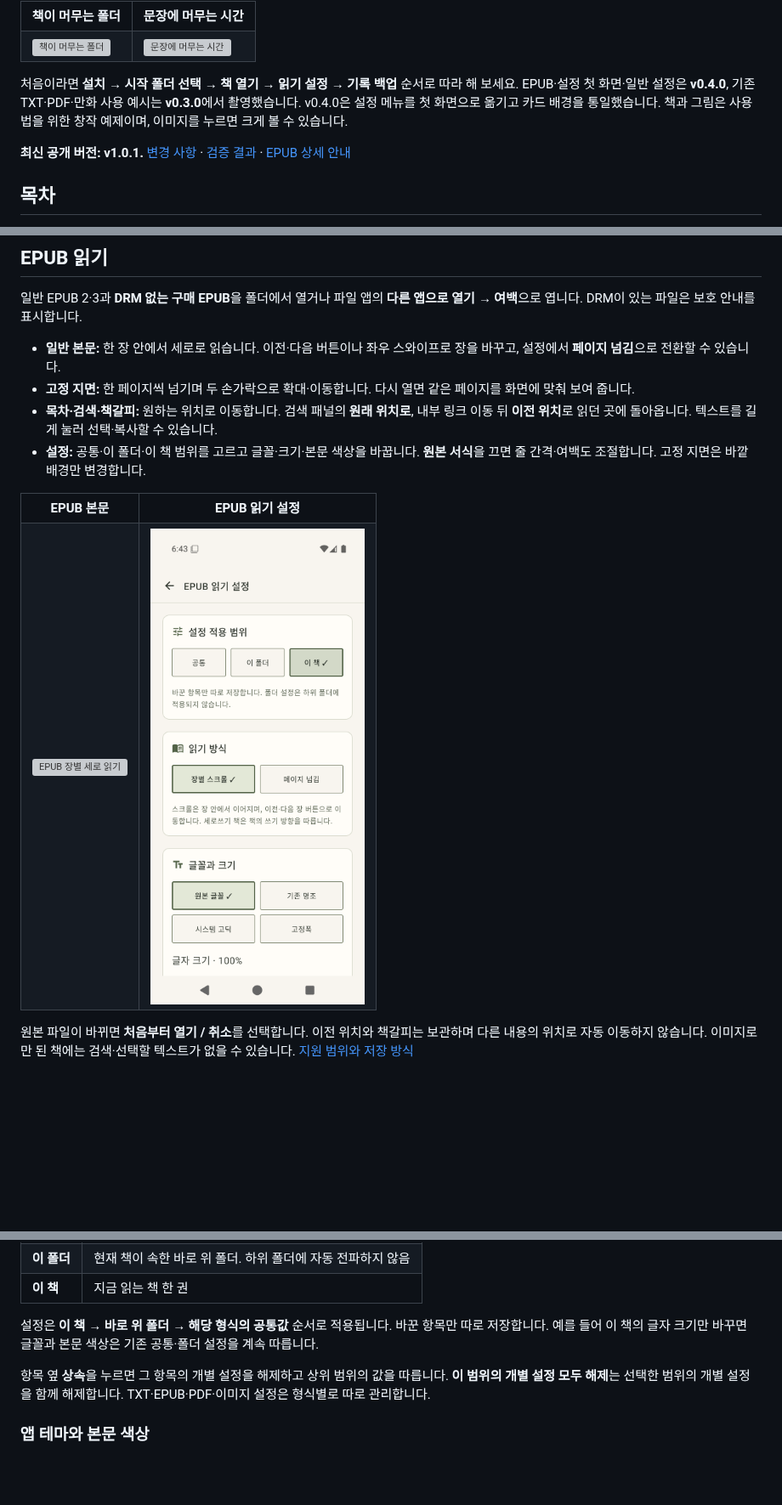
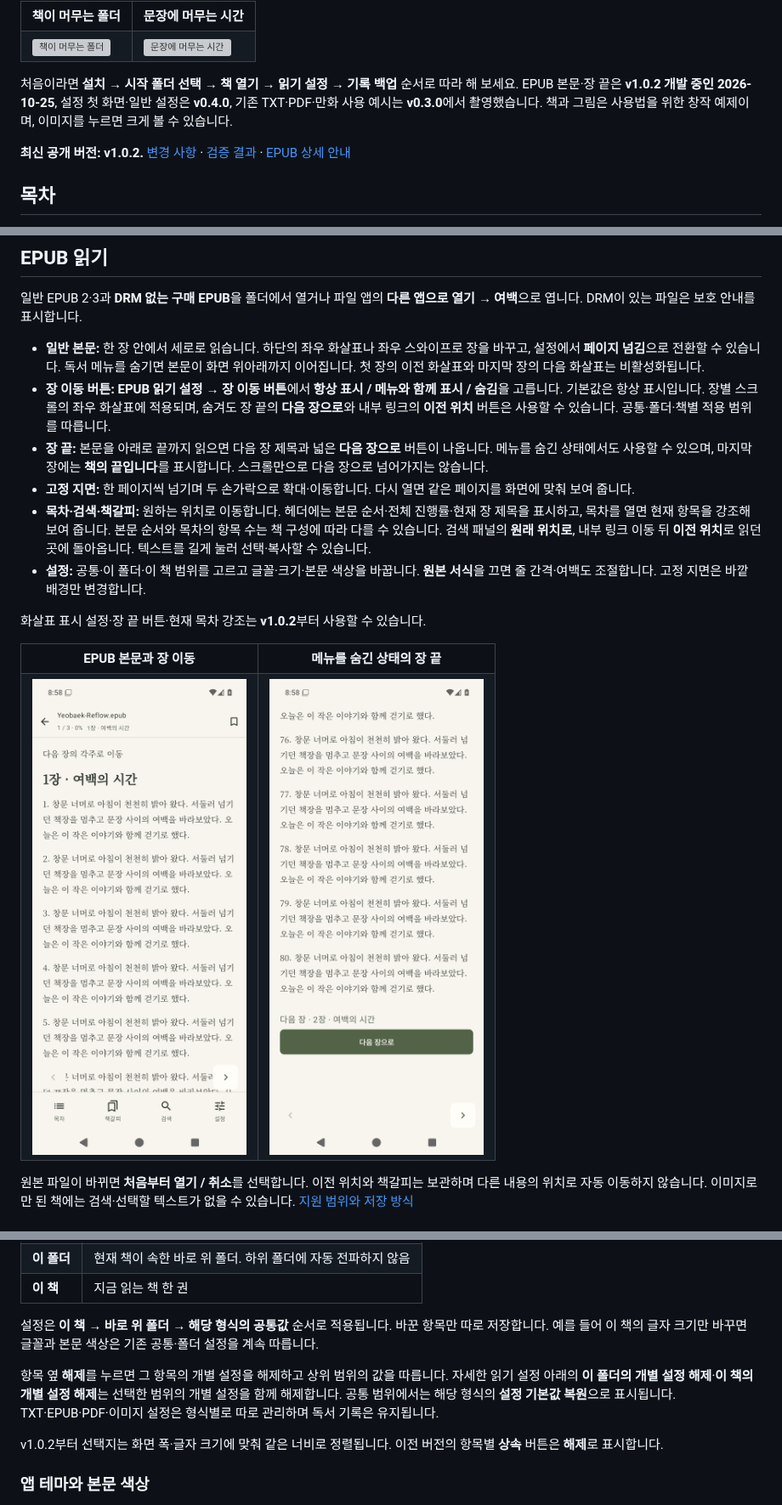
Before and after one commit to poyal/yeobaek, a Markdown page: README.md, 3 parts joined by grey strips. Shown at 85% size. Rendered like a GitHub page; pictures changed too: docs/screenshots/epub-navigation/end-hidden.png (added), docs/screenshots/epub-navigation/reader.png (added); blank space fills up the shorter version; grey boxes are pictures that could not be loaded.

Commit message:
docs: finalize v1.0.2 manual and release verification

```diff
--- a/README.md
+++ b/README.md
@@ -26,9 +26,9 @@
   <tr><td><a href="docs/screenshots/35-library-reading.png"><img src="docs/screenshots/35-library-reading.png" alt="책이 머무는 폴더" width="260"></a></td><td><a href="docs/screenshots/05-txt-focus.png"><img src="docs/screenshots/05-txt-focus.png" alt="문장에 머무는 시간" width="260"></a></td></tr>
 </table>
 
-처음이라면 **설치 → 시작 폴더 선택 → 책 열기 → 읽기 설정 → 기록 백업** 순서로 따라 해 보세요. EPUB·설정 첫 화면·일반 설정은 **v0.4.0**, 기존 TXT·PDF·만화 사용 예시는 **v0.3.0**에서 촬영했습니다. v0.4.0은 설정 메뉴를 첫 화면으로 옮기고 카드 배경을 통일했습니다. 책과 그림은 사용법을 위한 창작 예제이며, 이미지를 누르면 크게 볼 수 있습니다.
+처음이라면 **설치 → 시작 폴더 선택 → 책 열기 → 읽기 설정 → 기록 백업** 순서로 따라 해 보세요. EPUB 본문·장 끝은 **v1.0.2 개발 중인 2026-10-25**, 설정 첫 화면·일반 설정은 **v0.4.0**, 기존 TXT·PDF·만화 사용 예시는 **v0.3.0**에서 촬영했습니다. 책과 그림은 사용법을 위한 창작 예제이며, 이미지를 누르면 크게 볼 수 있습니다.
 
-**최신 공개 버전: v1.0.1.** [변경 사항](https://github.com/poyal/yeobaek/releases/tag/v1.0.1) · [검증 결과](docs/releases/v1.0.1/AGENTS.md) · [EPUB 상세 안내](docs/architecture.md#epub-읽기)
+**최신 공개 버전: v1.0.2.** [변경 사항](https://github.com/poyal/yeobaek/releases/tag/v1.0.2) · [검증 결과](docs/releases/v1.0.2/AGENTS.md) · [EPUB 상세 안내](docs/architecture.md#epub-읽기)
 
 ## 목차
 
@@ -176,14 +176,18 @@ TXT는 진행률로, PDF와 이미지는 페이지 번호로 이동합니다. EP
 
 일반 EPUB 2·3과 **DRM 없는 구매 EPUB**을 폴더에서 열거나 파일 앱의 **다른 앱으로 열기 → 여백**으로 엽니다. DRM이 있는 파일은 보호 안내를 표시합니다.
 
-- **일반 본문:** 한 장 안에서 세로로 읽습니다. 이전·다음 버튼이나 좌우 스와이프로 장을 바꾸고, 설정에서 **페이지 넘김**으로 전환할 수 있습니다.
+- **일반 본문:** 한 장 안에서 세로로 읽습니다. 하단의 좌우 화살표나 좌우 스와이프로 장을 바꾸고, 설정에서 **페이지 넘김**으로 전환할 수 있습니다. 독서 메뉴를 숨기면 본문이 화면 위아래까지 이어집니다. 첫 장의 이전 화살표와 마지막 장의 다음 화살표는 비활성화됩니다.
+- **장 이동 버튼:** **EPUB 읽기 설정 → 장 이동 버튼**에서 **항상 표시 / 메뉴와 함께 표시 / 숨김**을 고릅니다. 기본값은 항상 표시입니다. 장별 스크롤의 좌우 화살표에 적용되며, 숨겨도 장 끝의 **다음 장으로**와 내부 링크의 **이전 위치** 버튼은 사용할 수 있습니다. 공통·폴더·책별 적용 범위를 따릅니다.
+- **장 끝:** 본문을 아래로 끝까지 읽으면 다음 장 제목과 넓은 **다음 장으로** 버튼이 나옵니다. 메뉴를 숨긴 상태에서도 사용할 수 있으며, 마지막 장에는 **책의 끝입니다**를 표시합니다. 스크롤만으로 다음 장으로 넘어가지는 않습니다.
 - **고정 지면:** 한 페이지씩 넘기며 두 손가락으로 확대·이동합니다. 다시 열면 같은 페이지를 화면에 맞춰 보여 줍니다.
-- **목차·검색·책갈피:** 원하는 위치로 이동합니다. 검색 패널의 **원래 위치로**, 내부 링크 이동 뒤 **이전 위치**로 읽던 곳에 돌아옵니다. 텍스트를 길게 눌러 선택·복사할 수 있습니다.
+- **목차·검색·책갈피:** 원하는 위치로 이동합니다. 헤더에는 본문 순서·전체 진행률·현재 장 제목을 표시하고, 목차를 열면 현재 항목을 강조해 보여 줍니다. 본문 순서와 목차의 항목 수는 책 구성에 따라 다를 수 있습니다. 검색 패널의 **원래 위치로**, 내부 링크 이동 뒤 **이전 위치**로 읽던 곳에 돌아옵니다. 텍스트를 길게 눌러 선택·복사할 수 있습니다.
 - **설정:** 공통·이 폴더·이 책 범위를 고르고 글꼴·크기·본문 색상을 바꿉니다. **원본 서식**을 끄면 줄 간격·여백도 조절합니다. 고정 지면은 바깥 배경만 변경합니다.
 
+화살표 표시 설정·장 끝 버튼·현재 목차 강조는 **v1.0.2**부터 사용할 수 있습니다.
+
 <table>
-  <tr><th>EPUB 본문</th><th>EPUB 읽기 설정</th></tr>
-  <tr><td><a href="docs/screenshots/0.4.0/epub-reader.png"><img src="docs/screenshots/0.4.0/epub-reader.png" alt="EPUB 장별 세로 읽기" width="260"></a></td><td><a href="docs/screenshots/0.4.0/epub-settings.png"><img src="docs/screenshots/0.4.0/epub-settings.png" alt="카드 배경을 적용한 EPUB 설정" width="260"></a></td></tr>
+  <tr><th>EPUB 본문과 장 이동</th><th>메뉴를 숨긴 상태의 장 끝</th></tr>
+  <tr><td><a href="docs/screenshots/epub-navigation/reader.png"><img src="docs/screenshots/epub-navigation/reader.png" alt="현재 장과 좌우 이동 화살표" width="260"></a></td><td><a href="docs/screenshots/epub-navigation/end-hidden.png"><img src="docs/screenshots/epub-navigation/end-hidden.png" alt="메뉴를 숨겨도 남는 화살표와 다음 장으로 버튼" width="260"></a></td></tr>
 </table>
 
 원본 파일이 바뀌면 **처음부터 열기 / 취소**를 선택합니다. 이전 위치와 책갈피는 보관하며 다른 내용의 위치로 자동 이동하지 않습니다. 이미지로만 된 책에는 검색·선택할 텍스트가 없을 수 있습니다. [지원 범위와 저장 방식](docs/architecture.md#epub-읽기)
@@ -270,7 +274,9 @@ PDF는 원래 문서의 배치를 유지하며 세로로 이어 읽습니다.
 
 설정은 **이 책 → 바로 위 폴더 → 해당 형식의 공통값** 순서로 적용됩니다. 바꾼 항목만 따로 저장합니다. 예를 들어 이 책의 글자 크기만 바꾸면 글꼴과 본문 색상은 기존 공통·폴더 설정을 계속 따릅니다.
 
-항목 옆 **상속**을 누르면 그 항목의 개별 설정을 해제하고 상위 범위의 값을 따릅니다. **이 범위의 개별 설정 모두 해제**는 선택한 범위의 개별 설정을 함께 해제합니다. TXT·EPUB·PDF·이미지 설정은 형식별로 따로 관리합니다.
+항목 옆 **해제**를 누르면 그 항목의 개별 설정을 해제하고 상위 범위의 값을 따릅니다. 자세한 읽기 설정 아래의 **이 폴더의 개별 설정 해제**·**이 책의 개별 설정 해제**는 선택한 범위의 개별 설정을 함께 해제합니다. 공통 범위에서는 해당 형식의 **설정 기본값 복원**으로 표시됩니다. TXT·EPUB·PDF·이미지 설정은 형식별로 따로 관리하며 독서 기록은 유지됩니다.
+
+v1.0.2부터 선택지는 화면 폭·글자 크기에 맞춰 같은 너비로 정렬됩니다. 이전 버전의 항목별 **상속** 버튼은 **해제**로 표시합니다.
 
 ### 앱 테마와 본문 색상
 
```
Also changed, not shown: other parts of README.md (+1 -1 lines), docs/screenshots/README.md (+18 -1 lines), docs/screenshots/epub-navigation/button-settings.png (added), docs/screenshots/epub-navigation/reading-hidden.png (added), 5 other files.
